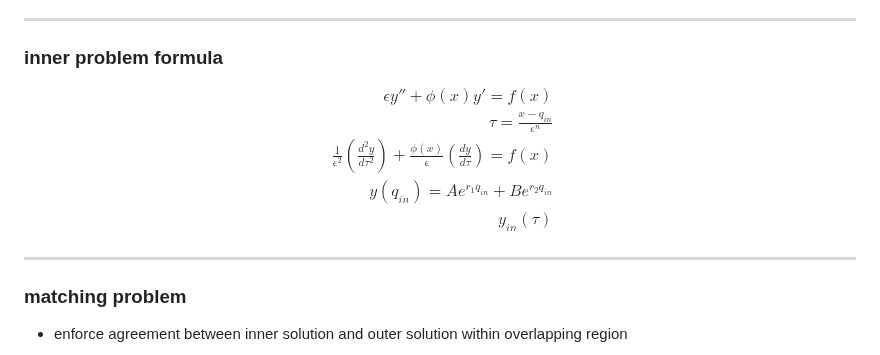
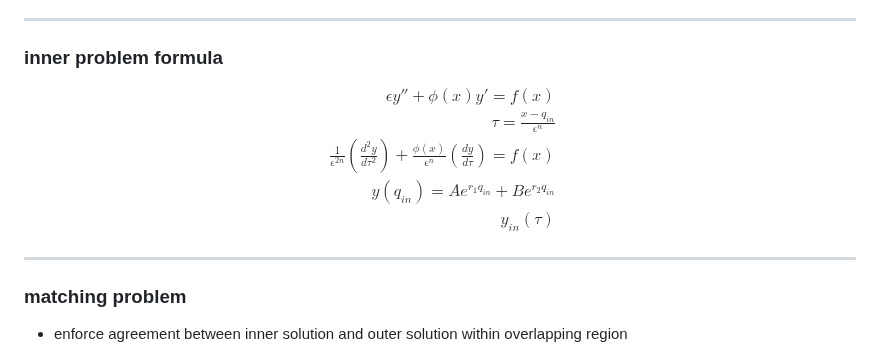
Before and after one commit to t0masGutierrez/notes, a Markdown page: 3 Mathematical Modeling/6 Perturbation Theory.md, the part around the change. Rendered like a GitHub page.

Commit message:
update notes

```diff
--- a/3 Mathematical Modeling/6 Perturbation Theory.md
+++ b/3 Mathematical Modeling/6 Perturbation Theory.md
@@ -361,7 +361,7 @@ $$
 \begin{aligned}
 \epsilon y'' + \phi(x)y' = f(x) \\
 \tau = \frac{x-q_{in}}{\epsilon^n} \\
-\frac{1}{\epsilon^{2}}(\frac{d^2y}{d\tau^2}) + \frac{\phi(x)}{\epsilon}(\frac{dy}{d\tau}) = f(x) \\
+\frac{1}{\epsilon^{2n}}(\frac{d^2y}{d\tau^2}) + \frac{\phi(x)}{\epsilon^n}(\frac{dy}{d\tau}) = f(x) \\
 y(q_{in}) = Ae^{r_{1} q_{in}} + Be^{r_{2} q_{in}} \\
 y_{in}(\tau)
 \end{aligned}
```
